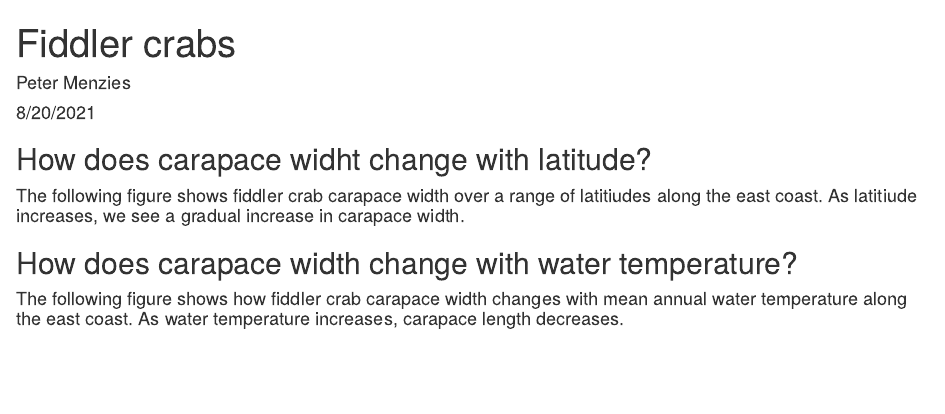
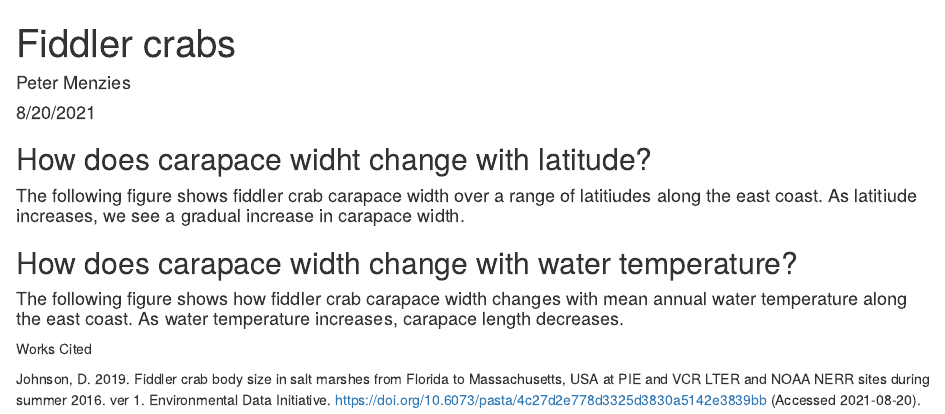
Before and after one commit to petermenzies/fiddler-crags-sizes, an R Markdown document (docs/fiddler_crabs.Rmd): the page in a window 1100 px wide, from its top. Rendered offline with R 4.5, knitr and Pandoc, with nearby package versions; the code chunks are not run, so their results and figures are left out.

Commit message:
added citation

````diff
--- a/docs/fiddler_crabs.Rmd
+++ b/docs/fiddler_crabs.Rmd
@@ -46,3 +46,7 @@ water_temp_carapace <- ggplot(crabs, aes(x = MATW, y = carapace_width)) +
 
 water_temp_carapace
 ```
+
+Works Cited
+
+Johnson, D. 2019. Fiddler crab body size in salt marshes from Florida to Massachusetts, USA at PIE and VCR LTER and NOAA NERR sites during summer 2016. ver 1. Environmental Data Initiative. https://doi.org/10.6073/pasta/4c27d2e778d3325d3830a5142e3839bb (Accessed 2021-08-20).
````
Also changed, not shown: 1 other file.
